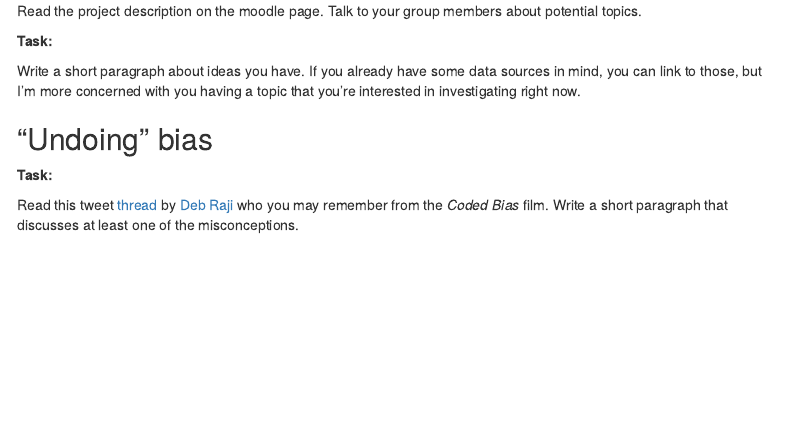
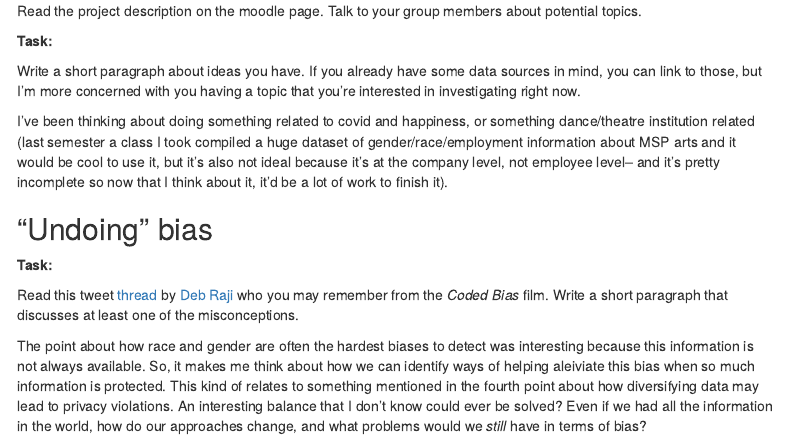
Before and after one commit to ehofrenning/datasci_hw3, an R Markdown document (ADS_HW3.Rmd): the page in a window 1100 px wide, from 15260 px down. Rendered offline with R 4.5, knitr and Pandoc, with nearby package versions; some code elsewhere in the file could not run offline; menus at the side of the page are left out.

Commit message:
Finished the writing portions.

```diff
--- a/ADS_HW3.Rmd
+++ b/ADS_HW3.Rmd
@@ -668,8 +669,12 @@ Read the project description on the moodle page. Talk to your group members abou
 
 Write a short paragraph about ideas you have. If you already have some data sources in mind, you can link to those, but I'm more concerned with you having a topic that you're interested in investigating right now.
 
+I've been thinking about doing something related to covid and happiness, or something dance/theatre institution related (last semester a class I took compiled a huge dataset of gender/race/employment information about MSP arts and it would be cool to use it, but it's also not ideal because it's at the company level, not employee level-- and it's pretty incomplete so now that I think about it, it'd be a lot of work to finish it).
+
 ## "Undoing" bias
 
 **Task:**
 
 Read this tweet [thread](https://threadreaderapp.com/thread/1375957284061376516.html) by [Deb Raji](https://en.wikipedia.org/wiki/Deborah_Raji) who you may remember from the *Coded Bias* film. Write a short paragraph that discusses at least one of the misconceptions.
+
+The point about how race and gender are often the hardest biases to detect was interesting because this information is not always available. So, it makes me think about how we can identify ways of helping aleiviate this bias when so much information is protected. This kind of relates to something mentioned in the fourth point about how diversifying data may lead to privacy violations. An interesting balance that I don't know could ever be solved? Even if we had all the information in the world, how do our approaches change, and what problems would we *still* have in terms of bias?
```
Also changed, not shown: ADS_HW3.Rmd (1 more changed lines).
